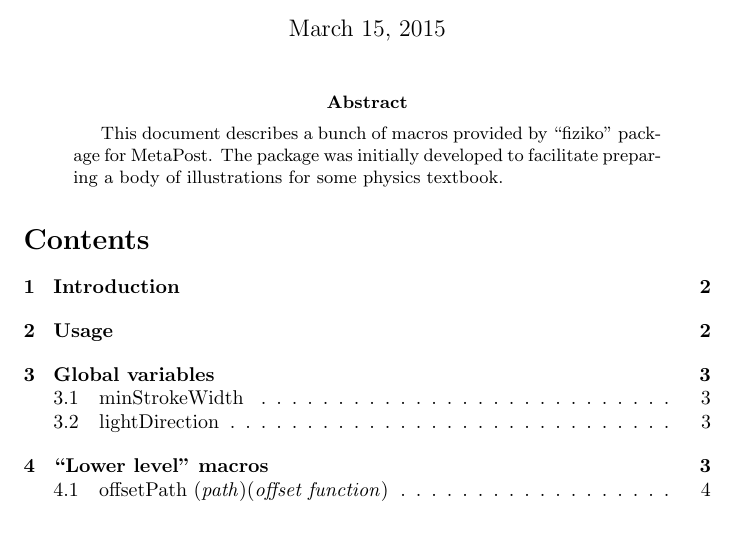
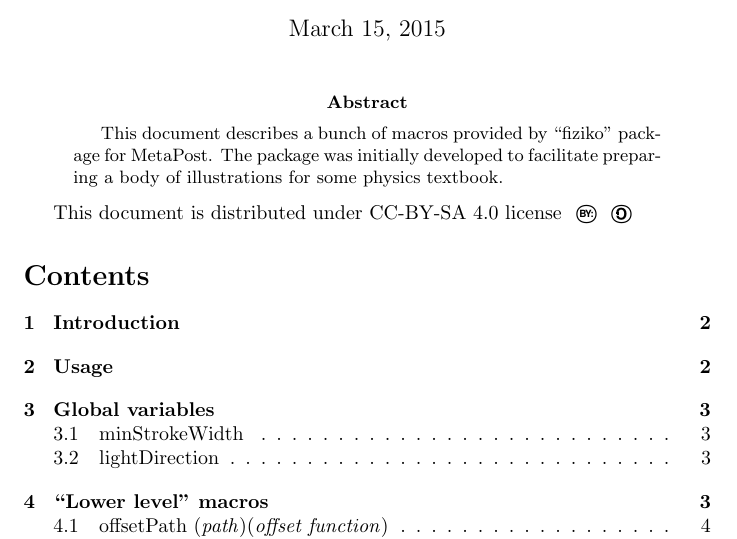
Before and after one commit to jemmybutton/fiziko, a LaTeX paper (latex/fizikomp.tex): part of page 1 of 12, cut so that both start at the same text, the shorter picture padded with empty space. Compiled offline with pdfLaTeX.

Commit message:
some code cleanup, licenses

```diff
--- a/latex/fizikomp.tex
+++ b/latex/fizikomp.tex
@@ -1,6 +1,7 @@
 \documentclass{article}
 \usepackage{emp}
 \usepackage{listings}
+\usepackage{cclicenses}
 
 \newdimen\textWidthPt
 \setlength\textWidthPt\textwidth
@@ -42,6 +43,8 @@ input latexSizes.mp
 \begin{abstract}
 This document describes a bunch of macros provided by ``fiziko'' package for MetaPost. The package was initially developed to facilitate preparing a body of illustrations for some physics textbook.
 \end{abstract}
+
+This document is distributed under CC-BY-SA 4.0 license \bysa
 
 \tableofcontents
 
```
Also changed, not shown: LICENSE.md, 1 other file.
